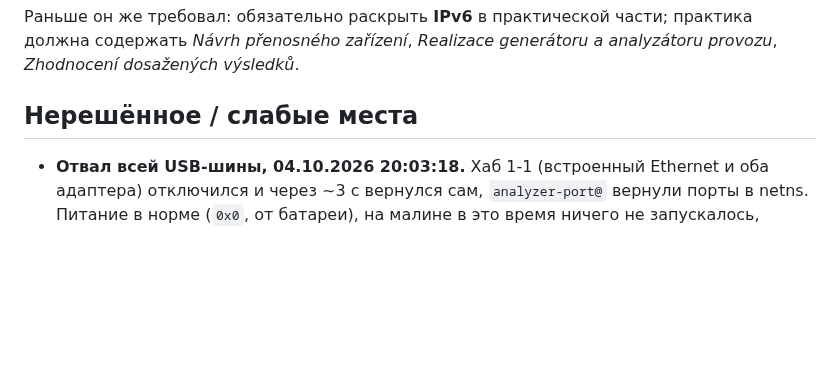
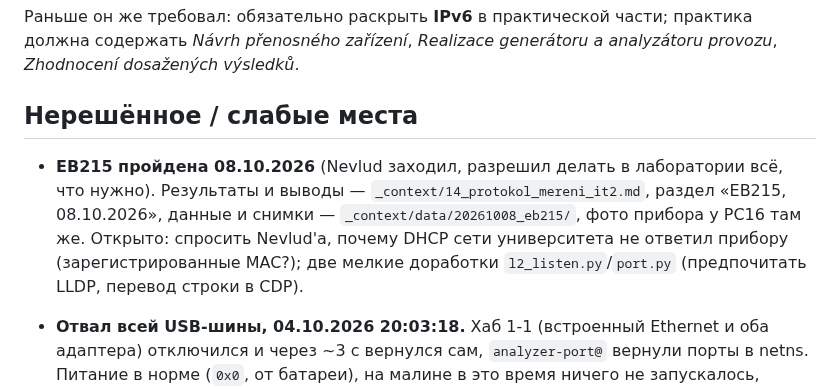
Before and after one commit to debeeque/Bakalarka_Project, a Markdown page: CLAUDE.md, the part around the change. GitHub-like rendering; blank space fills up the shorter version.

```diff
--- a/CLAUDE.md
+++ b/CLAUDE.md
@@ -390,6 +390,13 @@ Crossref API, DOI подтверждены):
 analyzátoru provozu*, *Zhodnocení dosažených výsledků*.
 
 ## Нерешённое / слабые места
+
+- **EB215 пройдена 08.10.2026** (Nevlud заходил, разрешил делать в лаборатории
+  всё, что нужно). Результаты и выводы — `_context/14_protokol_mereni_it2.md`,
+  раздел «EB215, 08.10.2026», данные и снимки — `_context/data/20261008_eb215/`,
+  фото прибора у PC16 там же. Открыто: спросить Nevlud'а, почему DHCP сети
+  университета не ответил прибору (зарегистрированные MAC?); две мелкие
+  доработки `l2_listen.py`/`port.py` (предпочитать LLDP, перевод строки в CDP).
 
 - **Отвал всей USB-шины, 04.10.2026 20:03:18.** Хаб 1-1 (встроенный Ethernet и
   оба адаптера) отключился и через ~3 с вернулся сам, `analyzer-port@`
```
Also changed, not shown: _context/11_tz_soft.md (+9 -0 lines).
